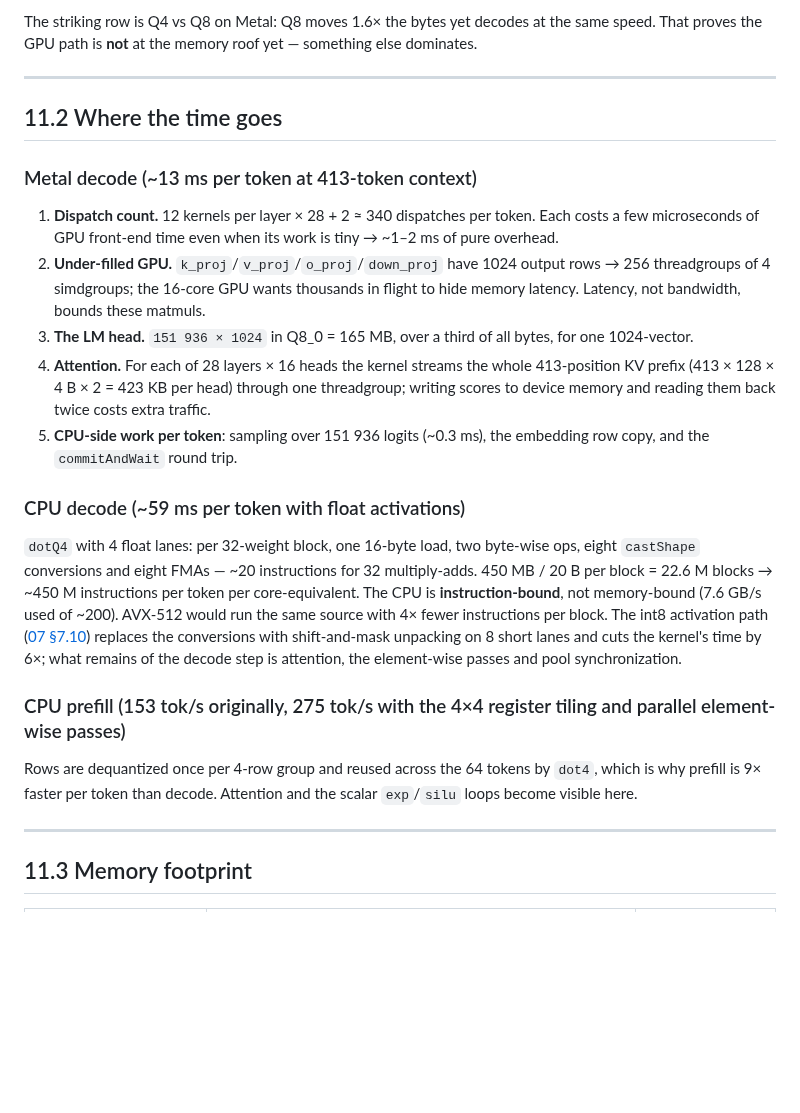
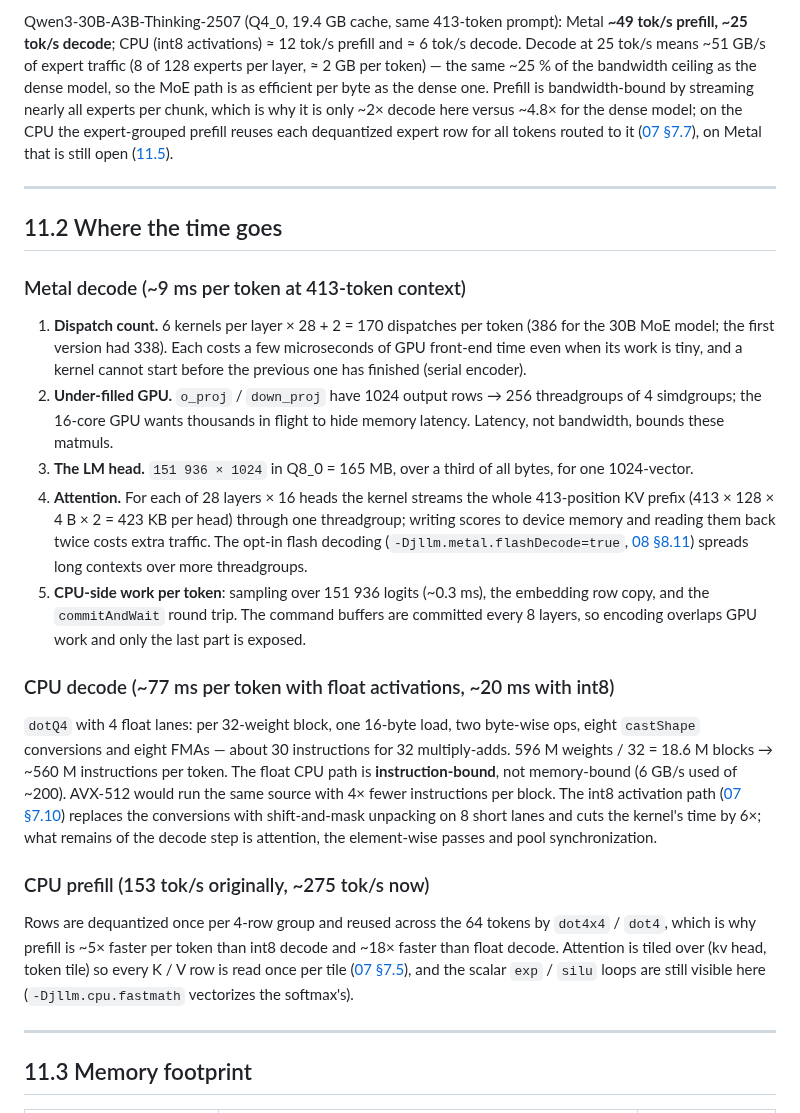
Before and after one commit to beniaminp/jllm-serve, a Markdown page: docs/11-performance.md, the part around one of its changes. Drawn GitHub-style; blank space fills up the shorter version.

```diff
--- a/docs/11-performance.md
+++ b/docs/11-performance.md
@@ -103,39 +115,50 @@ by streaming nearly all experts per chunk, which is why it is only ~2× decode h
 
-The striking row is Q4 vs Q8 on Metal: Q8 moves 1.6× the bytes yet decodes at the same speed. That proves the
-GPU path is **not** at the memory roof yet — something else dominates.
+Qwen3-30B-A3B-Thinking-2507 (Q4_0, 19.4 GB cache, same 413-token prompt): Metal **~49 tok/s prefill, ~25 tok/s
+decode**; CPU (int8 activations) ≈ 12 tok/s prefill and ≈ 6 tok/s decode. Decode at 25 tok/s means ~51 GB/s of
+expert traffic (8 of 128 experts per layer, ≈ 2 GB per token) — the same ~25 % of the bandwidth ceiling as the
+dense model, so the MoE path is as efficient per byte as the dense one. Prefill is bandwidth-bound by streaming
+nearly all experts per chunk, which is why it is only ~2× decode here versus ~4.8× for the dense model; on the
+CPU the expert-grouped prefill reuses each dequantized expert row for all tokens routed to it
+([07 §7.7](07-cpu-backend.md#77-mixture-of-experts-on-cpu-cpubackendmoe-route)), on Metal that is still open
+([11.5](#115-optimization-roadmap)).
 
 ---
 
 ## 11.2 Where the time goes
 
-### Metal decode (~13 ms per token at 413-token context)
+### Metal decode (~9 ms per token at 413-token context)
 
-1. **Dispatch count.** 12 kernels per layer × 28 + 2 ≈ 340 dispatches per token. Each costs a few
-   microseconds of GPU front-end time even when its work is tiny → ~1–2 ms of pure overhead.
-2. **Under-filled GPU.** `k_proj`/`v_proj`/`o_proj`/`down_proj` have 1024 output rows → 256 threadgroups of 4
+1. **Dispatch count.** 6 kernels per layer × 28 + 2 = 170 dispatches per token (386 for the 30B MoE model; the
+   first version had 338). Each costs a few microseconds of GPU front-end time even when its work is tiny, and a
+   kernel cannot start before the previous one has finished (serial encoder).
+2. **Under-filled GPU.** `o_proj` / `down_proj` have 1024 output rows → 256 threadgroups of 4
    simdgroups; the 16-core GPU wants thousands in flight to hide memory latency. Latency, not bandwidth, bounds
    these matmuls.
 3. **The LM head.** `151 936 × 1024` in Q8_0 = 165 MB, over a third of all bytes, for one 1024-vector.
 4. **Attention.** For each of 28 layers × 16 heads the kernel streams the whole 413-position KV prefix
    (413 × 128 × 4 B × 2 = 423 KB per head) through one threadgroup; writing scores to device memory and
-   reading them back twice costs extra traffic.
+   reading them back twice costs extra traffic. The opt-in flash decoding (`-Djllm.metal.flashDecode=true`,
+   [08 §8.11](08-metal-backend.md#811-flash-decoding-opt-in)) spreads long contexts over more threadgroups.
 5. **CPU-side work per token**: sampling over 151 936 logits (~0.3 ms), the embedding row copy, and the
-   `commitAndWait` round trip.
+   `commitAndWait` round trip. The command buffers are committed every 8 layers, so encoding overlaps GPU work and
+   only the last part is exposed.
 
-### CPU decode (~59 ms per token with float activations)
+### CPU decode (~77 ms per token with float activations, ~20 ms with int8)
 
 `dotQ4` with 4 float lanes: per 32-weight block, one 16-byte load, two byte-wise ops, eight `castShape`
-conversions and eight FMAs — ~20 instructions for 32 multiply-adds. 450 MB / 20 B per block = 22.6 M blocks →
-~450 M instructions per token per core-equivalent. The CPU is **instruction-bound**, not memory-bound (7.6 GB/s
-used of ~200). AVX-512 would run the same source with 4× fewer instructions per block. The int8 activation
+conversions and eight FMAs — about 30 instructions for 32 multiply-adds. 596 M weights / 32 = 18.6 M blocks →
+~560 M instructions per token. The float CPU path is **instruction-bound**, not memory-bound (6 GB/s used of
+~200). AVX-512 would run the same source with 4× fewer instructions per block. The int8 activation
 path ([07 §7.10](07-cpu-backend.md#710-int8-activations-integer-dot-products-int8kernels)) replaces the
 conversions with shift-and-mask unpacking on 8 short lanes and cuts the kernel's time by 6×; what remains
 of the decode step is attention, the element-wise passes and pool synchronization.
 
-### CPU prefill (153 tok/s originally, 275 tok/s with the 4×4 register tiling and parallel element-wise passes)
+### CPU prefill (153 tok/s originally, ~275 tok/s now)
 
-Rows are dequantized once per 4-row group and reused across the 64 tokens by `dot4`, which is why prefill is 9×
-faster per token than decode. Attention and the scalar `exp`/`silu` loops become visible here.
+Rows are dequantized once per 4-row group and reused across the 64 tokens by `dot4x4` / `dot4`, which is why
+prefill is ~5× faster per token than int8 decode and ~18× faster than float decode. Attention is tiled over
+(kv head, token tile) so every K / V row is read once per tile ([07 §7.5](07-cpu-backend.md#75-attention-kvcacheattention)),
+and the scalar `exp` / `silu` loops are still visible here (`-Djllm.cpu.fastmath` vectorizes the softmax's).
 
 ---
 
```
Also changed, not shown: other parts of docs/11-performance.md (+95 -48 lines).
